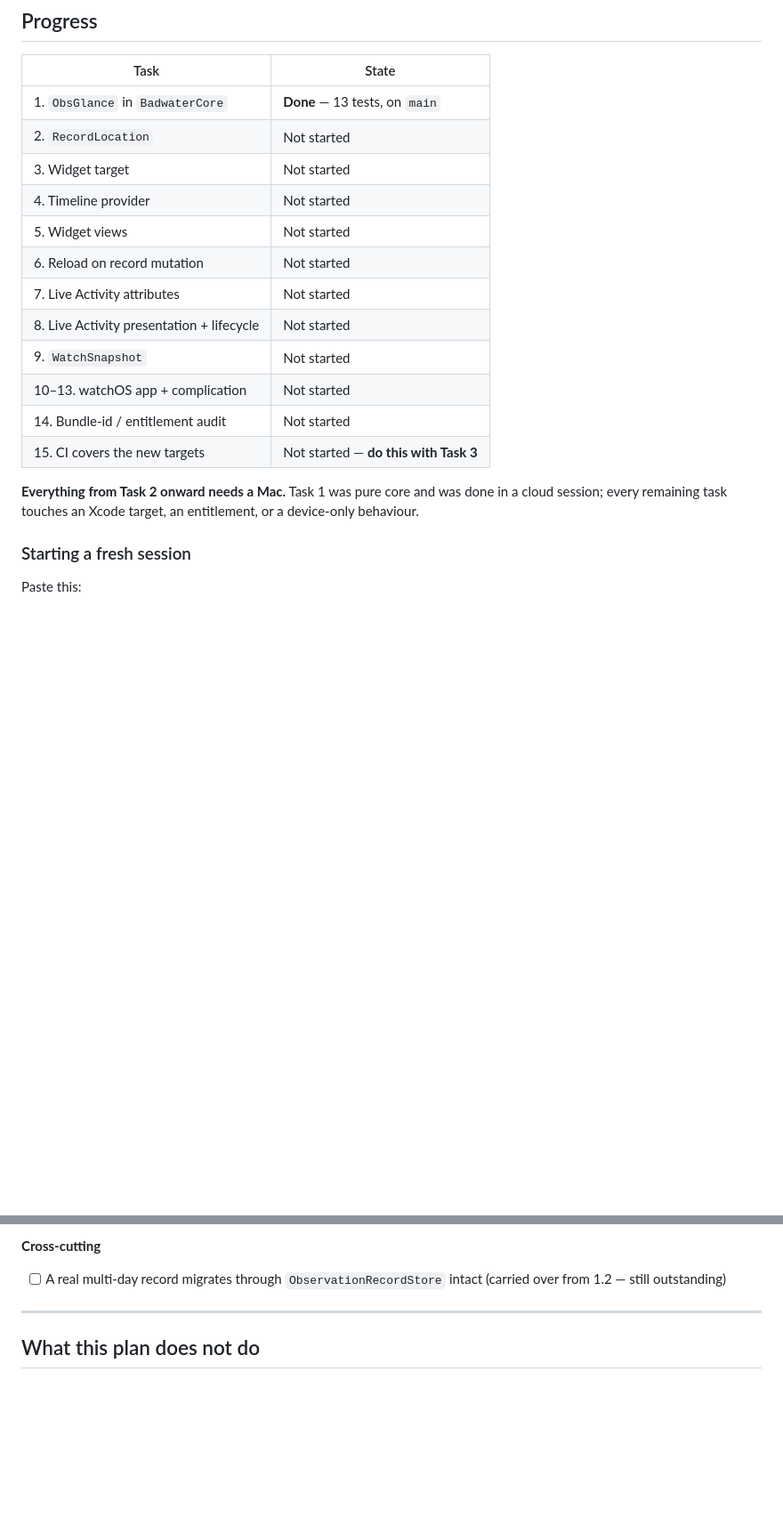
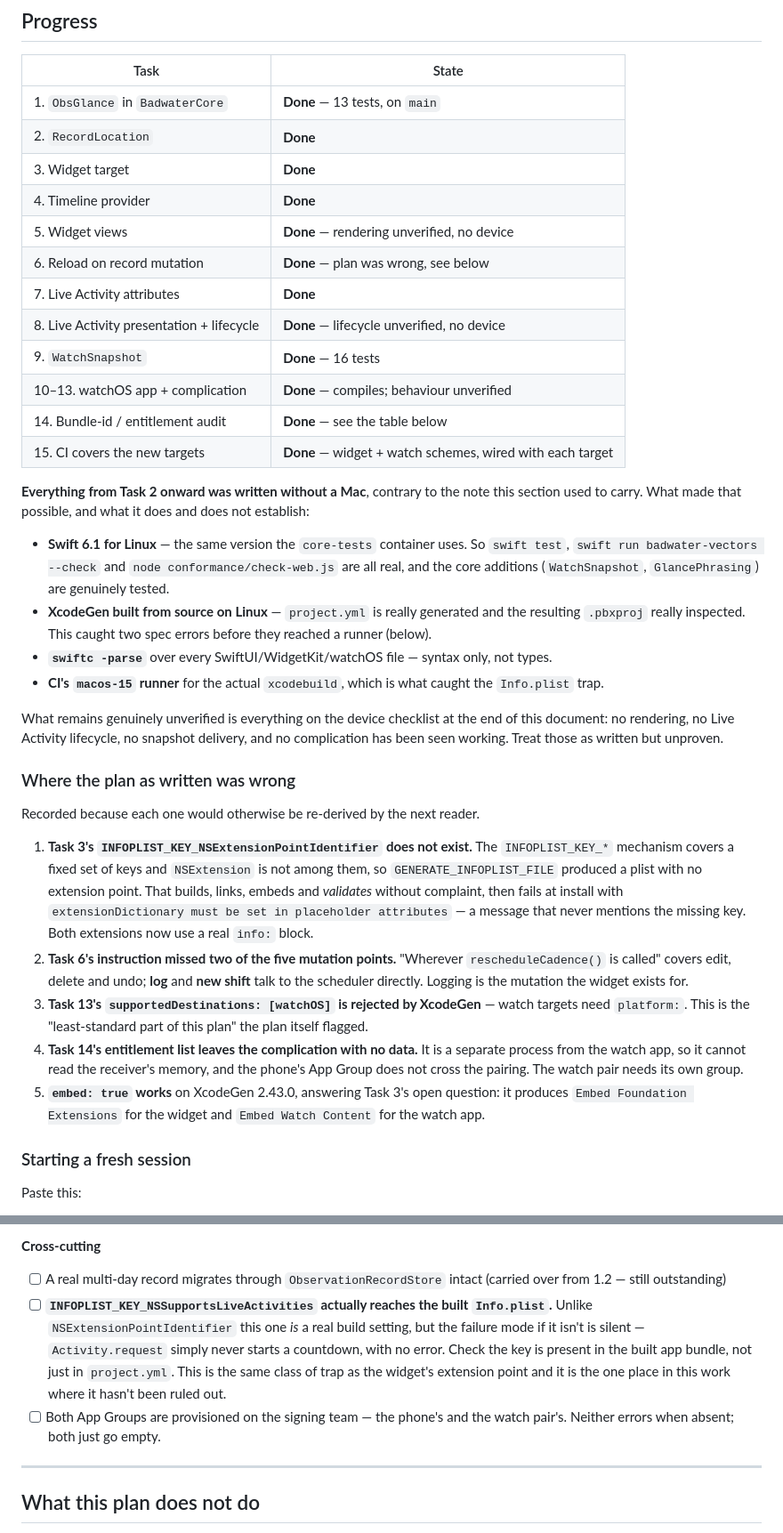
Before and after one commit to domalhambra/badwater-ignition, a Markdown page: docs/PLAN_WIDGET_AND_WATCH.md, 2 parts joined by grey strips. Shown at 89% size. GitHub-like rendering; blank space fills up the shorter version.

Commit message:
docs: record the plan's outcome, including where it was wrong
Task 14's audit as a verified table rather than a checklist, and the four
corrections this work produced — the non-existent
INFOPLIST_KEY_NSExtensionPointIdentifier, Task 6's two missed mutation points,
XcodeGen requiring platform: for watchOS, and Task 14's entitlement list
leaving the complication with nothing to read. Each is recorded so the next
reader doesn't re-derive it.

Also corrects the "everything from Task 2 onward needs a Mac" note: it did not
need one, but says plainly what that does and does not establish. The device
checklist is what remains genuinely unproven, plus a new item for
NSSupportsLiveActivities — a real build setting, unlike the extension point
key, but with the same silent failure mode and the one trap of that class this
work could not rule out.

Co-Authored-By: Claude Opus 5 <noreply@anthropic.com>
Claude-Session: https://claude.ai/code/session_01UJonZrZinK9TbbzBjtXPNM

```diff
--- a/docs/PLAN_WIDGET_AND_WATCH.md
+++ b/docs/PLAN_WIDGET_AND_WATCH.md
@@ -21,21 +21,64 @@ XcodeGen · Swift 6 language mode.
 | Task | State |
 |---|---|
 | 1. `ObsGlance` in `BadwaterCore` | **Done** — 13 tests, on `main` |
-| 2. `RecordLocation` | Not started |
-| 3. Widget target | Not started |
-| 4. Timeline provider | Not started |
-| 5. Widget views | Not started |
-| 6. Reload on record mutation | Not started |
-| 7. Live Activity attributes | Not started |
-| 8. Live Activity presentation + lifecycle | Not started |
-| 9. `WatchSnapshot` | Not started |
-| 10–13. watchOS app + complication | Not started |
-| 14. Bundle-id / entitlement audit | Not started |
-| 15. CI covers the new targets | Not started — **do this with Task 3** |
+| 2. `RecordLocation` | **Done** |
+| 3. Widget target | **Done** |
+| 4. Timeline provider | **Done** |
+| 5. Widget views | **Done** — rendering unverified, no device |
+| 6. Reload on record mutation | **Done** — plan was wrong, see below |
+| 7. Live Activity attributes | **Done** |
+| 8. Live Activity presentation + lifecycle | **Done** — lifecycle unverified, no device |
+| 9. `WatchSnapshot` | **Done** — 16 tests |
+| 10–13. watchOS app + complication | **Done** — compiles; behaviour unverified |
+| 14. Bundle-id / entitlement audit | **Done** — see the table below |
+| 15. CI covers the new targets | **Done** — widget + watch schemes, wired with each target |
 
-**Everything from Task 2 onward needs a Mac.** Task 1 was pure core and was done
-in a cloud session; every remaining task touches an Xcode target, an entitlement,
-or a device-only behaviour.
+**Everything from Task 2 onward was written without a Mac**, contrary to the
+note this section used to carry. What made that possible, and what it does and
+does not establish:
+
+- **Swift 6.1 for Linux** — the same version the `core-tests` container uses. So
+  `swift test`, `swift run badwater-vectors --check` and
+  `node conformance/check-web.js` are all real, and the core additions
+  (`WatchSnapshot`, `GlancePhrasing`) are genuinely tested.
+- **XcodeGen built from source on Linux** — `project.yml` is really generated
+  and the resulting `.pbxproj` really inspected. This caught two spec errors
+  before they reached a runner (below).
+- **`swiftc -parse`** over every SwiftUI/WidgetKit/watchOS file — syntax only,
+  not types.
+- **CI's `macos-15` runner** for the actual `xcodebuild`, which is what caught
+  the `Info.plist` trap.
+
+What remains genuinely unverified is everything on the device checklist at the
+end of this document: no rendering, no Live Activity lifecycle, no snapshot
+delivery, and no complication has been seen working. Treat those as written but
+unproven.
+
+### Where the plan as written was wrong
+
+Recorded because each one would otherwise be re-derived by the next reader.
+
+1. **Task 3's `INFOPLIST_KEY_NSExtensionPointIdentifier` does not exist.** The
+   `INFOPLIST_KEY_*` mechanism covers a fixed set of keys and `NSExtension` is
+   not among them, so `GENERATE_INFOPLIST_FILE` produced a plist with no
+   extension point. That builds, links, embeds and *validates* without
+   complaint, then fails at install with `extensionDictionary must be set in
+   placeholder attributes` — a message that never mentions the missing key. Both
+   extensions now use a real `info:` block.
+2. **Task 6's instruction missed two of the five mutation points.** "Wherever
+   `rescheduleCadence()` is called" covers edit, delete and undo; **log** and
+   **new shift** talk to the scheduler directly. Logging is the mutation the
+   widget exists for.
+3. **Task 13's `supportedDestinations: [watchOS]` is rejected by XcodeGen** —
+   watch targets need `platform:`. This is the "least-standard part of this
+   plan" the plan itself flagged.
+4. **Task 14's entitlement list leaves the complication with no data.** It is a
+   separate process from the watch app, so it cannot read the receiver's memory,
+   and the phone's App Group does not cross the pairing. The watch pair needs
+   its own group.
+5. **`embed: true` works** on XcodeGen 2.43.0, answering Task 3's open question:
+   it produces `Embed Foundation Extensions` for the widget and
+   `Embed Watch Content` for the watch app.
 
 ### Starting a fresh session
 
@@ -864,6 +918,15 @@ Nothing below can be established from CI.
 **Cross-cutting**
 - [ ] A real multi-day record migrates through `ObservationRecordStore` intact
       (carried over from 1.2 — still outstanding)
+- [ ] **`INFOPLIST_KEY_NSSupportsLiveActivities` actually reaches the built
+      `Info.plist`.** Unlike `NSExtensionPointIdentifier` this one *is* a real
+      build setting, but the failure mode if it isn't is silent —
+      `Activity.request` simply never starts a countdown, with no error. Check
+      the key is present in the built app bundle, not just in `project.yml`.
+      This is the same class of trap as the widget's extension point and it is
+      the one place in this work where it hasn't been ruled out.
+- [ ] Both App Groups are provisioned on the signing team — the phone's and the
+      watch pair's. Neither errors when absent; both just go empty.
 
 ---
 
```
Also changed, not shown: other parts of docs/PLAN_WIDGET_AND_WATCH.md (+21 -10 lines).
